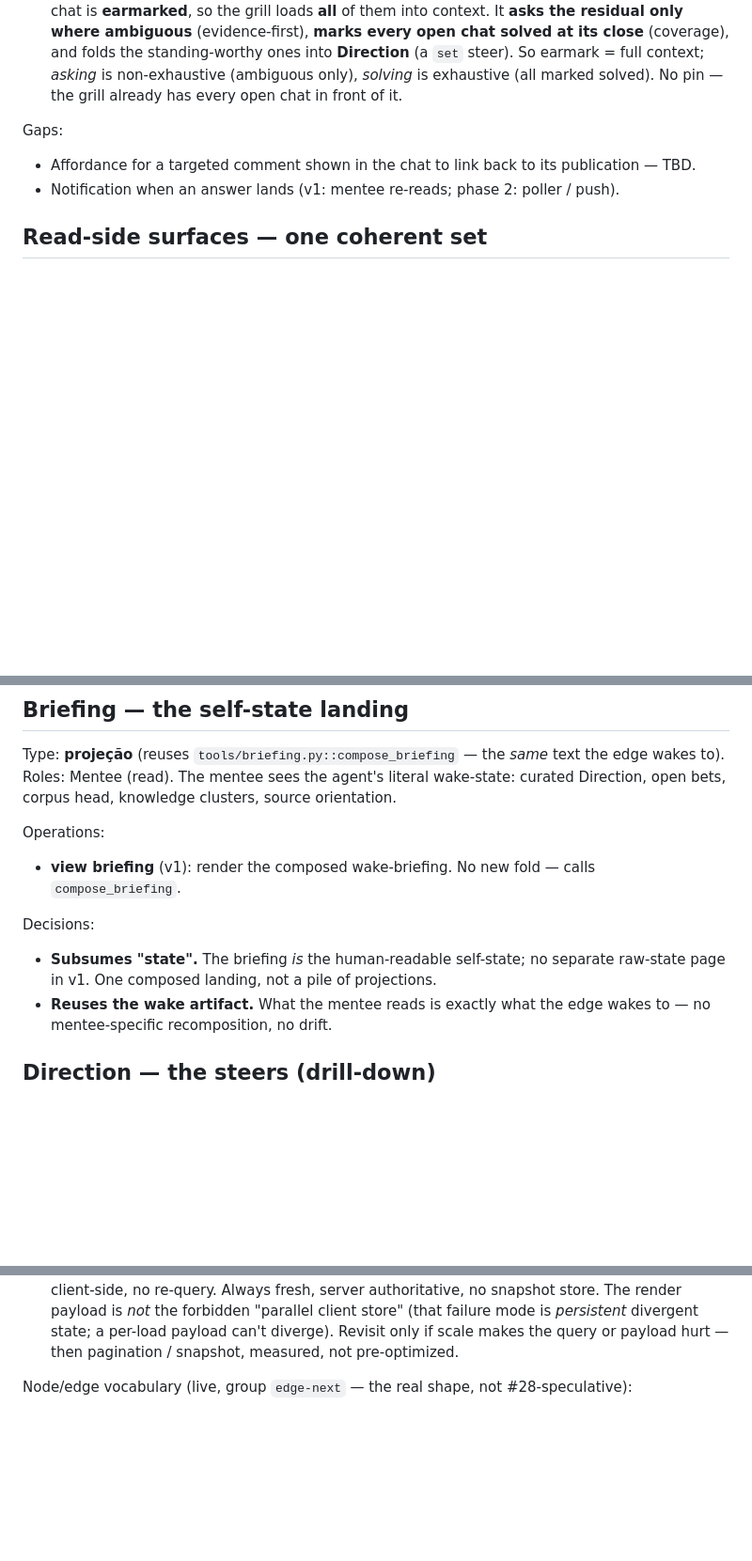
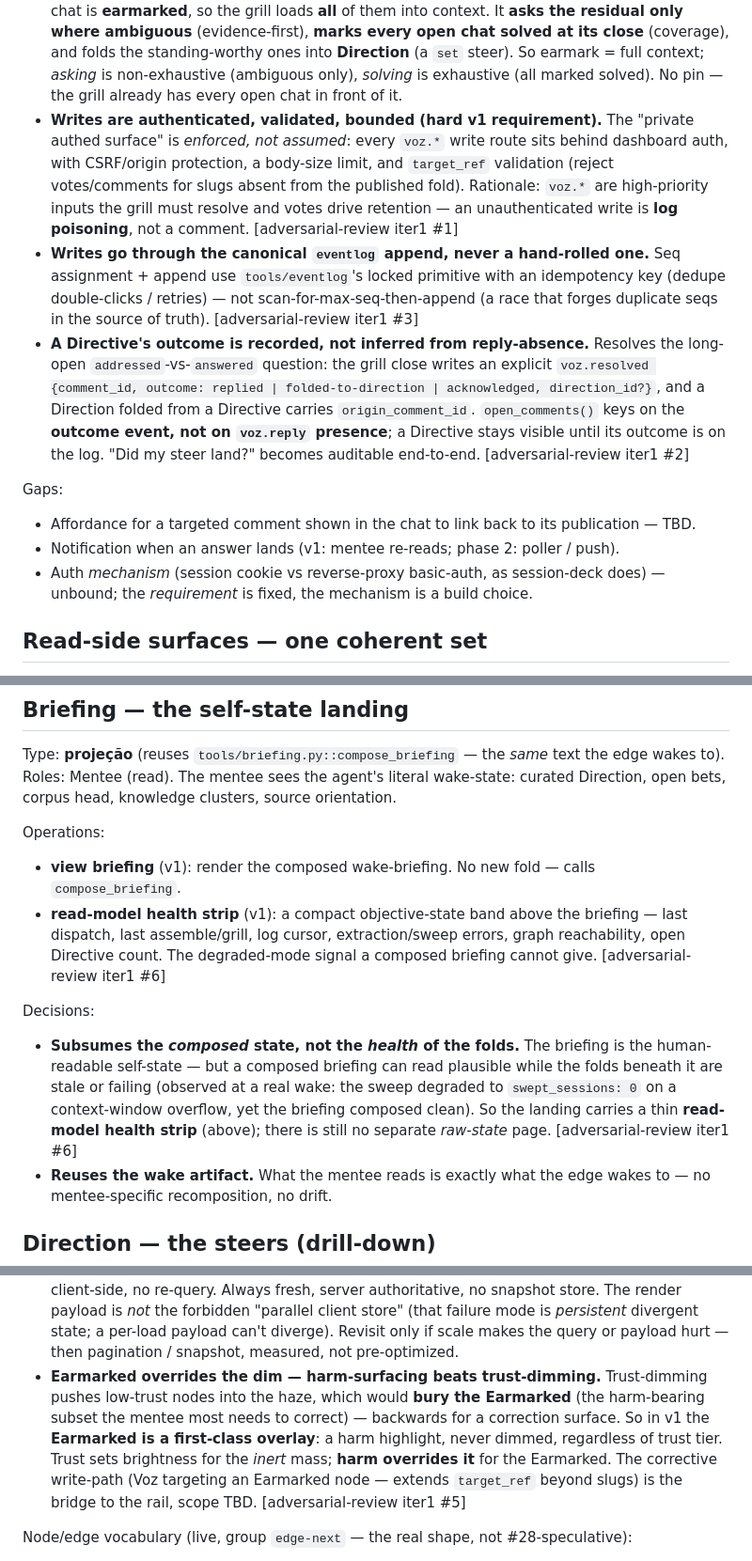
Before and after one commit to lucasrp/edge-of-chaos, a Markdown page: SURFACE.md, 3 parts joined by grey strips. Shown at 94% size. GitHub-like rendering; blank space fills up the shorter version.

```diff
--- a/SURFACE.md
+++ b/SURFACE.md
@@ -49,10 +50,28 @@ Decisions:
   folds the standing-worthy ones into **Direction** (a `set` steer). So earmark = full context;
   *asking* is non-exhaustive (ambiguous only), *solving* is exhaustive (all marked solved). No pin —
   the grill already has every open chat in front of it.
+- **Writes are authenticated, validated, bounded (hard v1 requirement).** The "private authed
+  surface" is *enforced, not assumed*: every `voz.*` write route sits behind dashboard auth, with
+  CSRF/origin protection, a body-size limit, and `target_ref` validation (reject votes/comments for
+  slugs absent from the published fold). Rationale: `voz.*` are high-priority inputs the grill must
+  resolve and votes drive retention — an unauthenticated write is **log poisoning**, not a comment.
+  [adversarial-review iter1 #1]
+- **Writes go through the canonical `eventlog` append, never a hand-rolled one.** Seq assignment +
+  append use `tools/eventlog`'s locked primitive with an idempotency key (dedupe double-clicks /
+  retries) — not scan-for-max-seq-then-append (a race that forges duplicate seqs in the source of
+  truth). [adversarial-review iter1 #3]
+- **A Directive's outcome is recorded, not inferred from reply-absence.** Resolves the long-open
+  `addressed`-vs-`answered` question: the grill close writes an explicit
+  `voz.resolved {comment_id, outcome: replied | folded-to-direction | acknowledged, direction_id?}`,
+  and a Direction folded from a Directive carries `origin_comment_id`. `open_comments()` keys on the
+  **outcome event, not on `voz.reply` presence**; a Directive stays visible until its outcome is on
+  the log. "Did my steer land?" becomes auditable end-to-end. [adversarial-review iter1 #2]
 
 Gaps:
 - Affordance for a targeted comment shown in the chat to link back to its publication — TBD.
 - Notification when an answer lands (v1: mentee re-reads; phase 2: poller / push).
+- Auth *mechanism* (session cookie vs reverse-proxy basic-auth, as session-deck does) — unbound; the
+  *requirement* is fixed, the mechanism is a build choice.
 
 ## Read-side surfaces — one coherent set
 
@@ -71,10 +90,16 @@ corpus head, knowledge clusters, source orientation.
 
 Operations:
 - **view briefing** (v1): render the composed wake-briefing. No new fold — calls `compose_briefing`.
+- **read-model health strip** (v1): a compact objective-state band above the briefing — last
+  dispatch, last assemble/grill, log cursor, extraction/sweep errors, graph reachability, open
+  Directive count. The degraded-mode signal a composed briefing cannot give. [adversarial-review iter1 #6]
 
 Decisions:
-- **Subsumes "state".** The briefing *is* the human-readable self-state; no separate raw-state page
-  in v1. One composed landing, not a pile of projections.
+- **Subsumes the *composed* state, not the *health* of the folds.** The briefing is the human-readable
+  self-state — but a composed briefing can read plausible while the folds beneath it are stale or
+  failing (observed at a real wake: the sweep degraded to `swept_sessions: 0` on a context-window
+  overflow, yet the briefing composed clean). So the landing carries a thin **read-model health
+  strip** (above); there is still no separate *raw-state* page. [adversarial-review iter1 #6]
 - **Reuses the wake artifact.** What the mentee reads is exactly what the edge wakes to — no
   mentee-specific recomposition, no drift.
 
@@ -156,6 +181,13 @@ Decisions:
   forbidden "parallel client store" (that failure mode is *persistent* divergent state; a per-load
   payload can't diverge). Revisit only if scale makes the query or payload hurt — then pagination /
   snapshot, measured, not pre-optimized.
+- **Earmarked overrides the dim — harm-surfacing beats trust-dimming.** Trust-dimming pushes
+  low-trust nodes into the haze, which would **bury the Earmarked** (the harm-bearing subset the
+  mentee most needs to correct) — backwards for a correction surface. So in v1 the **Earmarked is a
+  first-class overlay**: a harm highlight, never dimmed, regardless of trust tier. Trust sets
+  brightness for the *inert* mass; **harm overrides it** for the Earmarked. The corrective write-path
+  (Voz targeting an Earmarked node — extends `target_ref` beyond slugs) is the bridge to the rail,
+  scope TBD. [adversarial-review iter1 #5]
 
 Node/edge vocabulary (live, group `edge-next` — the real shape, not #28-speculative):
 - **Asserted spine (the curated Self, ~55 nodes, *faithful*):** `Genesis` (space-0, 1), `Objective`
```
Also changed, not shown: other parts of SURFACE.md (+4 -3 lines), CONTRACT.md (+5 -1 lines), docs/adr/0017-direct-voz-is-a-fifo-guide-drained-at-beat-open.md (+14 -5 lines).
